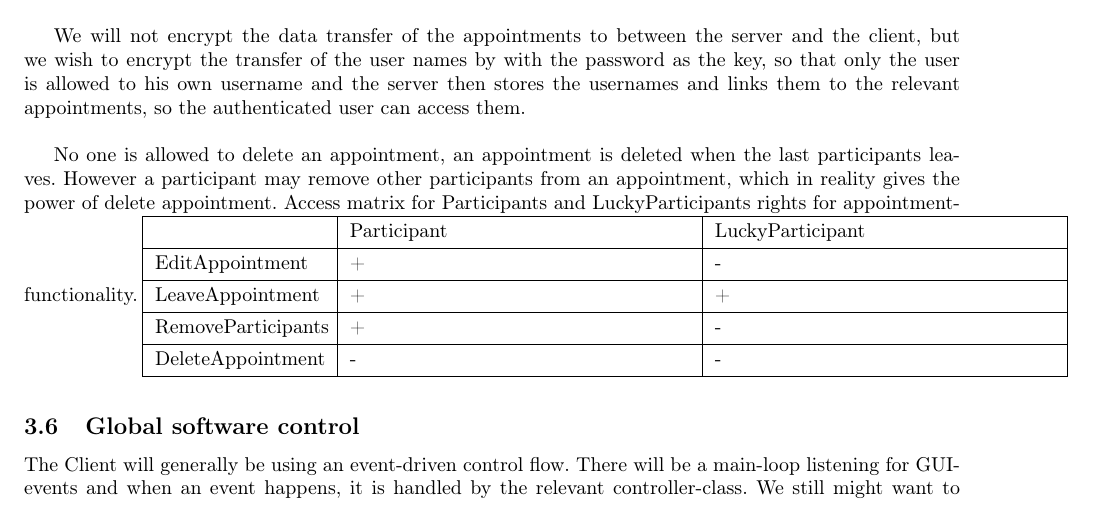
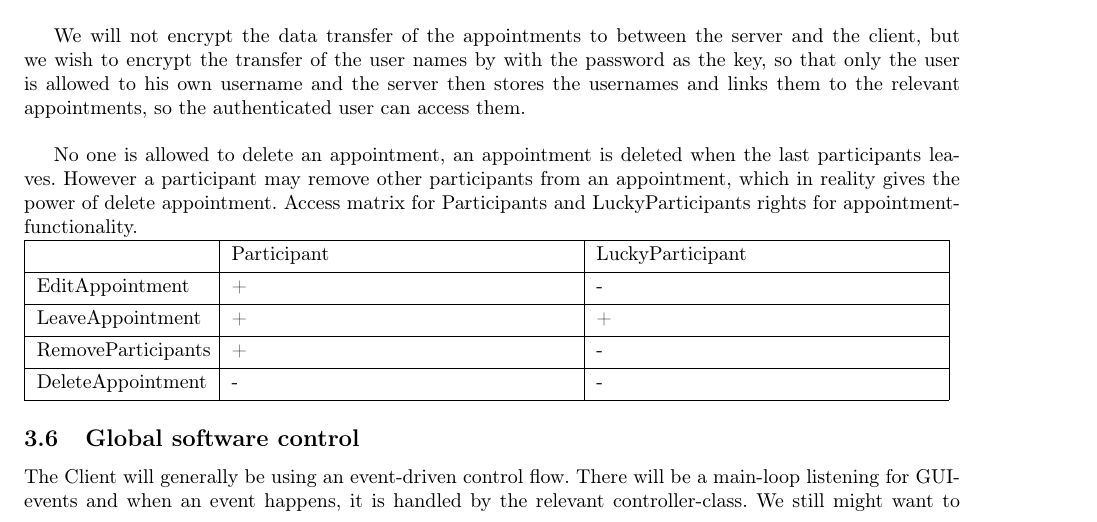
Before and after one commit to Madsen90/BDSA, a LaTeX document (SDD/SDD.tex, which reads SDD/sections/accesscontrol.tex): part of page 8 of 11, cut so that both start at the same text. Compiled offline with pdfLaTeX.

Commit message:
correction in access

```diff
--- a/SDD/sections/accesscontrol.tex
+++ b/SDD/sections/accesscontrol.tex
@@ -4,7 +4,7 @@ We will not encrypt the data transfer of the appointments to between the server
 
 No one is allowed to delete an appointment, an appointment is deleted when the last participants leaves.
 However a participant may remove other participants from an appointment, which in reality gives the power of delete appointment.
-Access matrix for Participants and LuckyParticipants rights for appointment-functionality.
+Access matrix for Participants and LuckyParticipants rights for appointment-functionality.\\
 {\tabulinesep=1.2mm
 \begin{tabu}{ | p{3cm} | p{6cm} | p{6cm} |}
     \hline
```
Also changed, not shown: SDD/SDD.pdf.
